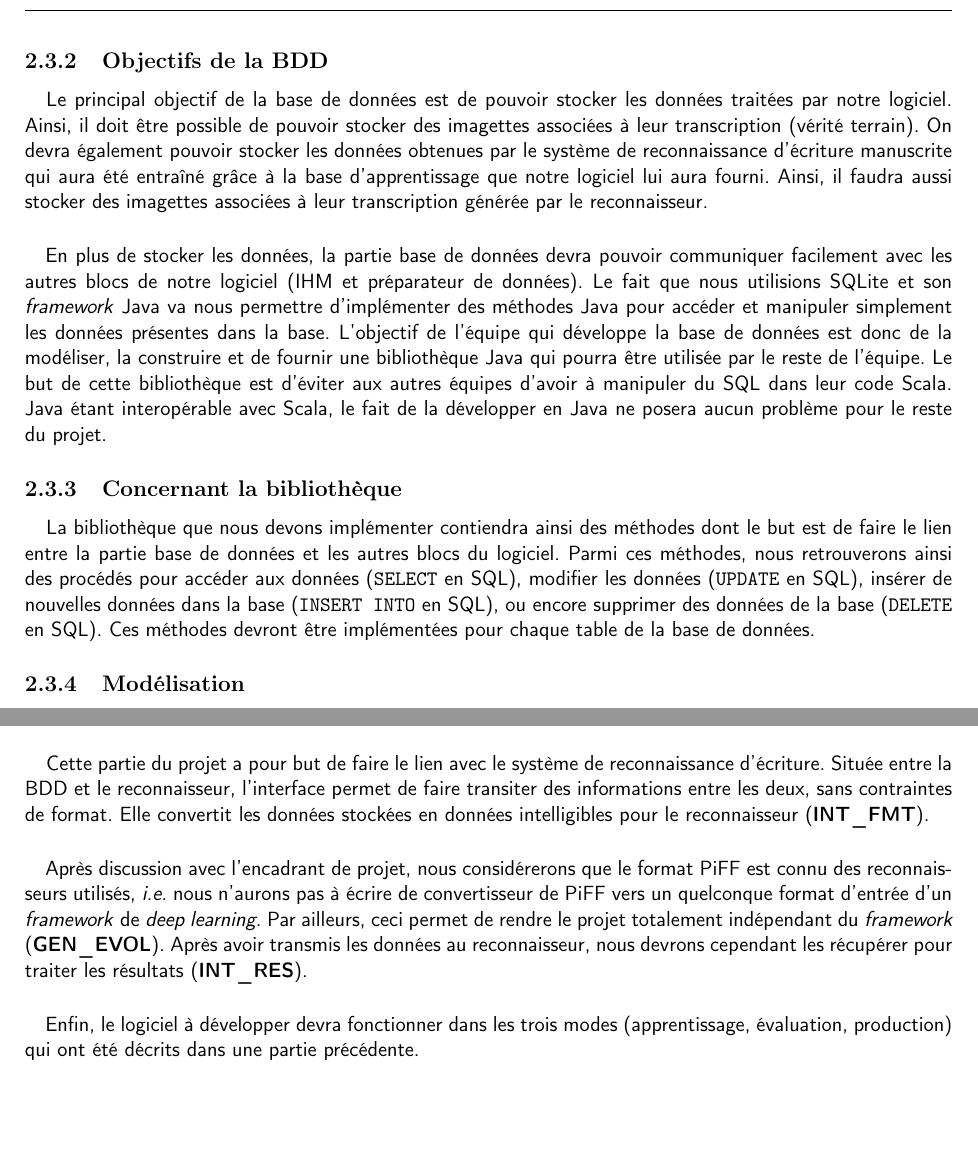
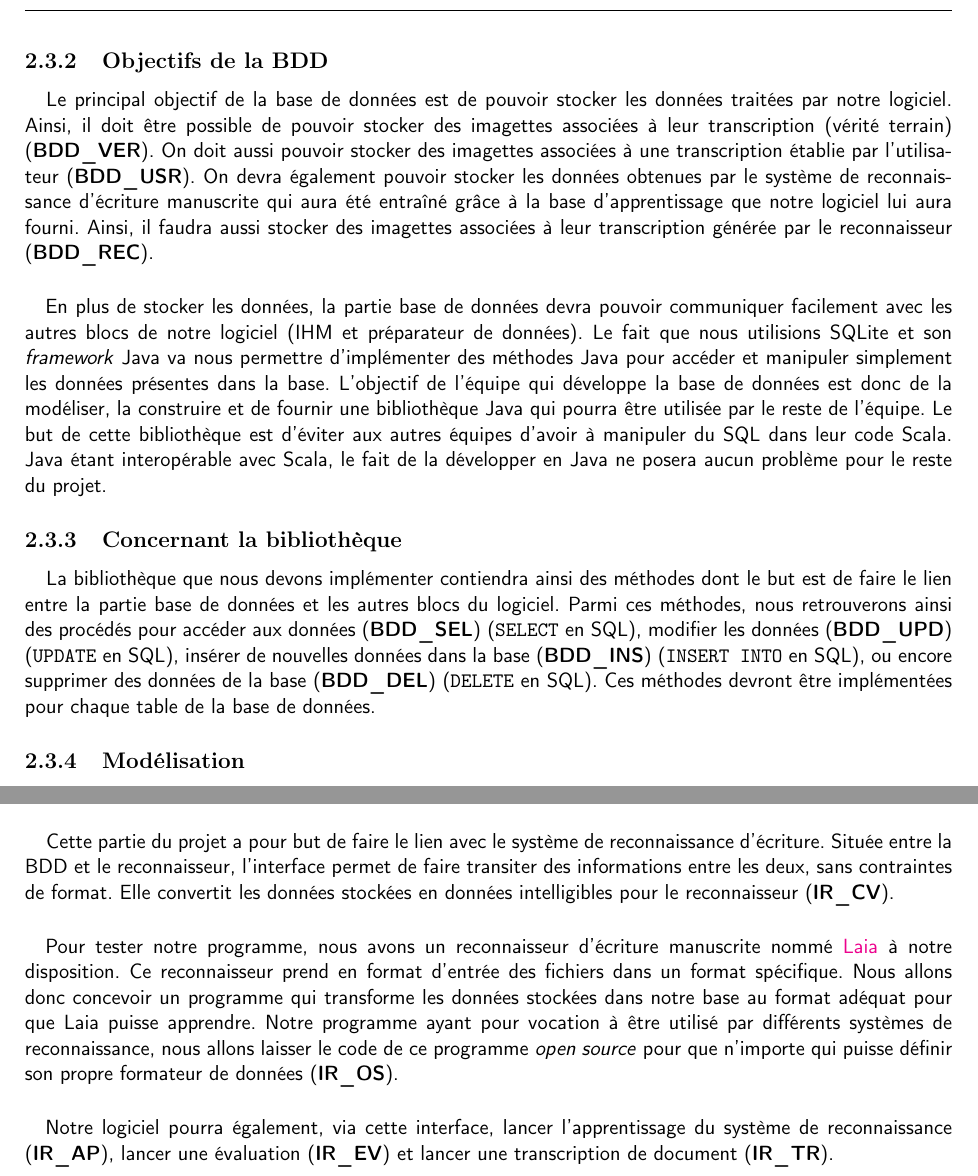
Before and after one commit to shymine/Ecriture_Manuscrite, a LaTeX book (Rapports/Specifications/main.tex, which reads Rapports/Specifications/preparation-bdd-interface.tex): two parts of pages 9 and 10 of 22, joined at a grey line, cut so that both start at the same text, the shorter picture padded with empty space. Compiled offline with pdfLaTeX.

Commit message:
corrections in architecture

```diff
--- a/Rapports/Specifications/preparation-bdd-interface.tex
+++ b/Rapports/Specifications/preparation-bdd-interface.tex
@@ -77,11 +77,13 @@ simplement.
 
 Le principal objectif de la base de données est de pouvoir stocker les données
 traitées par notre logiciel. Ainsi, il doit être possible de pouvoir stocker
-des imagettes associées à leur transcription (vérité terrain). On devra
-également pouvoir stocker les données obtenues par le système de reconnaissance
-d’écriture manuscrite qui aura été entraîné grâce à la base d’apprentissage
-que notre logiciel lui aura fourni. Ainsi, il faudra aussi stocker des
-imagettes associées à leur transcription générée par le reconnaisseur.
+des imagettes associées à leur transcription (vérité terrain) (\textbf{BDD\_VER}).
+On doit aussi pouvoir stocker des imagettes associées à une transcription établie
+par l’utilisateur (\textbf{BDD\_USR}). On devra également pouvoir stocker les
+données obtenues par le système de reconnaissance d’écriture manuscrite qui aura
+été entraîné grâce à la base d’apprentissage que notre logiciel lui aura fourni.
+Ainsi, il faudra aussi stocker des imagettes associées à leur transcription
+générée par le reconnaisseur (\textbf{BDD\_REC}).
 
 \paragraph{}
 En plus de stocker les données, la partie base de données devra pouvoir
@@ -101,9 +103,10 @@ du projet.
 La bibliothèque que nous devons implémenter contiendra ainsi des méthodes dont
 le but est de faire le lien entre la partie base de données et les autres
 blocs du logiciel. Parmi ces méthodes, nous retrouverons ainsi des procédés
-pour accéder aux données (\texttt{SELECT} en SQL), modifier les données
-(\texttt{UPDATE} en SQL), insérer de nouvelles données dans la base
-(\texttt{INSERT INTO} en SQL), ou encore supprimer des données de la base
+pour accéder aux données (\textbf{BDD\_SEL}) (\texttt{SELECT} en SQL),
+modifier les données (\textbf{BDD\_UPD}) (\texttt{UPDATE} en SQL), insérer de
+nouvelles données dans la base (\textbf{BDD\_INS}) (\texttt{INSERT INTO} en
+SQL), ou encore supprimer des données de la base (\textbf{BDD\_DEL})
 (\texttt{DELETE} en SQL). Ces méthodes devront être implémentées pour chaque
 table de la base de données.
 
@@ -151,18 +154,22 @@ Cette partie du projet a pour but de faire le lien avec le système de
 reconnaissance d’écriture. Située entre la BDD et le reconnaisseur,
 l’interface permet de faire transiter des informations entre les deux, sans
 contraintes de format. Elle convertit les données stockées en données
-intelligibles pour le reconnaisseur (\textbf{INT\_FMT}).
+intelligibles pour le reconnaisseur (\textbf{IR\_CV}).
 
 \paragraph{}
-Après discussion avec l'encadrant de projet, nous considérerons que le format
-PiFF est connu des reconnaisseurs utilisés, \textit{i.e.} nous n'aurons pas à
-écrire de convertisseur de PiFF vers un quelconque format d'entrée d'un
-\textit{framework} de \textit{deep learning}. Par ailleurs, ceci permet de
-rendre le projet totalement indépendant du \textit{framework}
-(\textbf{GEN\_EVOL}). Après avoir transmis les données au reconnaisseur, nous
-devrons cependant les récupérer pour traiter les résultats (\textbf{INT\_RES}).
+Pour tester notre programme, nous avons un reconnaisseur d’écriture
+manuscrite nommé
+\href{https://github.com/jpuigcerver/Laia/tree/master/egs/iam}{Laia} à notre
+disposition. Ce reconnaisseur prend en format d’entrée des fichiers dans un
+format spécifique. Nous allons donc concevoir un programme qui transforme les
+données stockées dans notre base au format adéquat pour que Laia puisse
+apprendre. Notre programme ayant pour vocation à être utilisé par différents
+systèmes de reconnaissance, nous allons laisser le code de ce programme
+\textit{open source} pour que n’importe qui puisse définir son propre
+formateur de données (\textbf{IR\_OS}).
 
 \paragraph{}
-Enfin, le logiciel à développer devra fonctionner dans les trois modes
-(apprentissage, évaluation, production) qui ont été décrits dans une partie
-précédente.
+Notre logiciel pourra également, via cette interface, lancer
+l’apprentissage du système de reconnaissance (\textbf{IR\_AP}), lancer une
+évaluation (\textbf{IR\_EV}) et lancer une transcription de document
+(\textbf{IR\_TR}).
```
Also changed, not shown: Rapports/Specifications/preparation-bdd-interface.tex (2 more changed lines).
